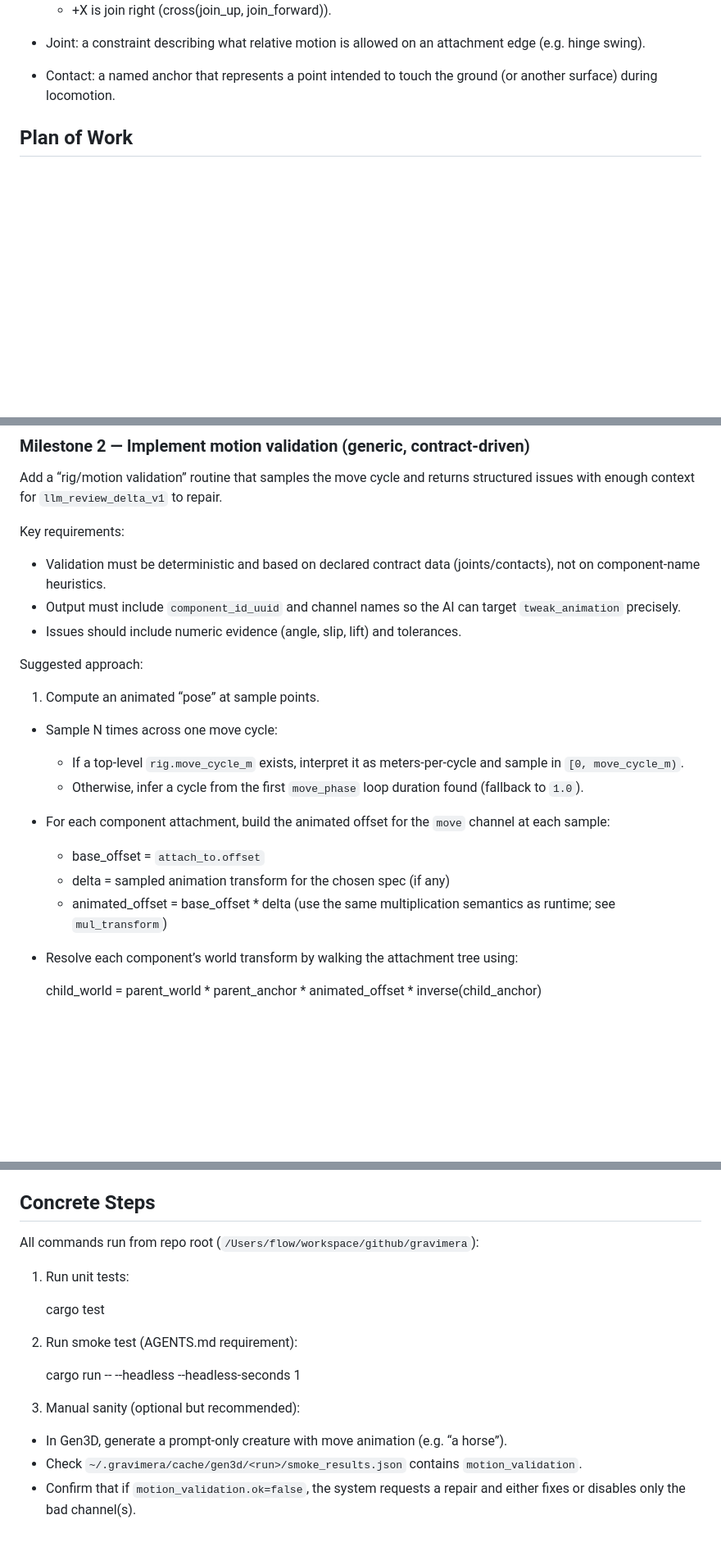
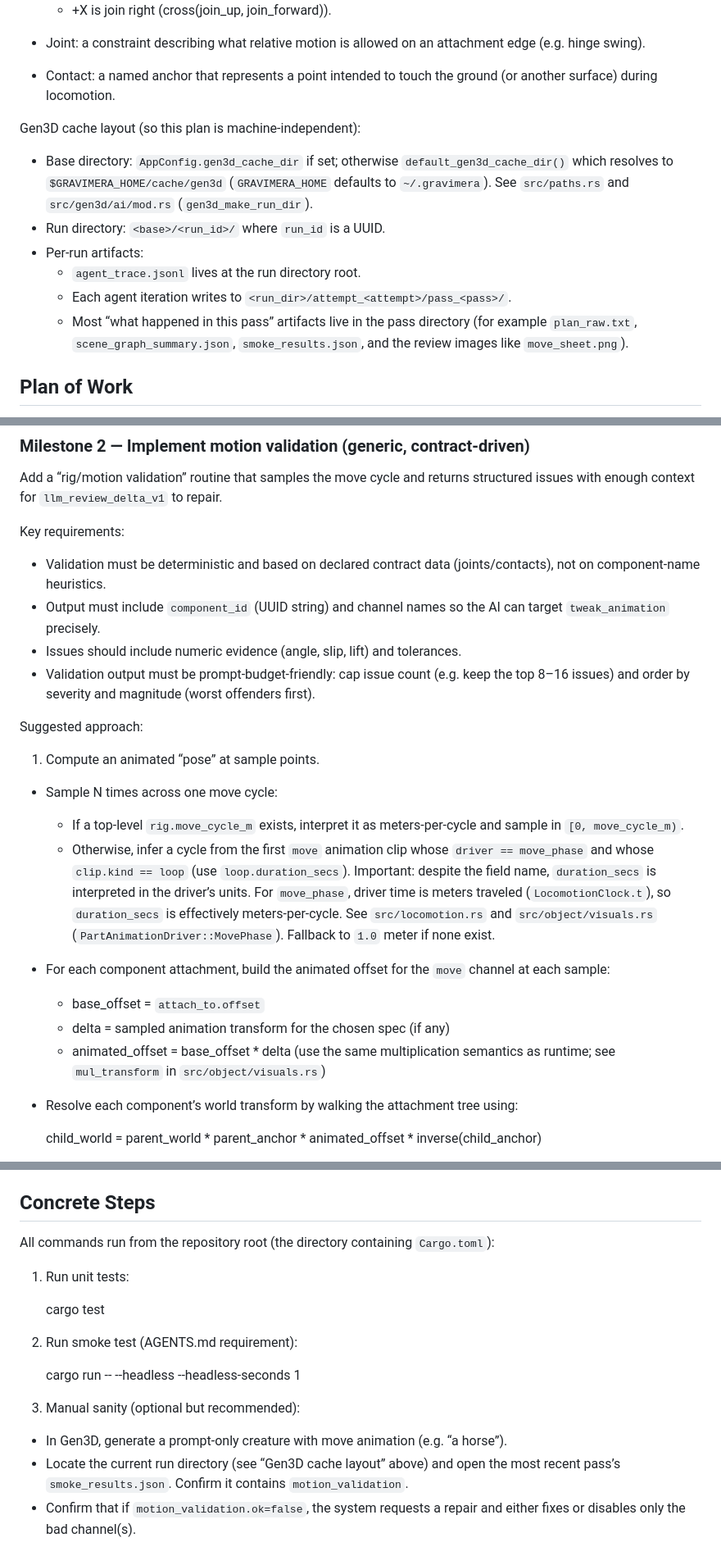
Before and after one commit to gravimera/gravimera, a Markdown page: docs/execplans/execplan_gen3d_rig_constraints_and_motion_validation.md, 3 parts joined by grey strips. Shown at 82% size. Drawn GitHub-style; blank space fills up the shorter version.

```diff
--- a/docs/execplans/execplan_gen3d_rig_constraints_and_motion_validation.md
+++ b/docs/execplans/execplan_gen3d_rig_constraints_and_motion_validation.md
@@ -96,6 +96,15 @@ Definitions used in this ExecPlan:
 
 - Contact: a named anchor that represents a point intended to touch the ground (or another surface) during locomotion.
 
+Gen3D cache layout (so this plan is machine-independent):
+
+- Base directory: `AppConfig.gen3d_cache_dir` if set; otherwise `default_gen3d_cache_dir()` which resolves to `$GRAVIMERA_HOME/cache/gen3d` (`GRAVIMERA_HOME` defaults to `~/.gravimera`). See `src/paths.rs` and `src/gen3d/ai/mod.rs` (`gen3d_make_run_dir`).
+- Run directory: `<base>/<run_id>/` where `run_id` is a UUID.
+- Per-run artifacts:
+  - `agent_trace.jsonl` lives at the run directory root.
+  - Each agent iteration writes to `<run_dir>/attempt_<attempt>/pass_<pass>/`.
+  - Most “what happened in this pass” artifacts live in the pass directory (for example `plan_raw.txt`, `scene_graph_summary.json`, `smoke_results.json`, and the review images like `move_sheet.png`).
+
 ## Plan of Work
 
 This change is intentionally contract-driven rather than “preset gait” driven. The engine does not hardcode “horse trot”; it enforces the constraints the AI declares.
@@ -151,8 +205,9 @@ Add a “rig/motion validation” routine that samples the move cycle and return
 Key requirements:
 
 - Validation must be deterministic and based on declared contract data (joints/contacts), not on component-name heuristics.
-- Output must include `component_id_uuid` and channel names so the AI can target `tweak_animation` precisely.
+- Output must include `component_id` (UUID string) and channel names so the AI can target `tweak_animation` precisely.
 - Issues should include numeric evidence (angle, slip, lift) and tolerances.
+- Validation output must be prompt-budget-friendly: cap issue count (e.g. keep the top 8–16 issues) and order by severity and magnitude (worst offenders first).
 
 Suggested approach:
 
@@ -160,12 +215,14 @@ Suggested approach:
 
 - Sample N times across one move cycle:
   - If a top-level `rig.move_cycle_m` exists, interpret it as meters-per-cycle and sample in `[0, move_cycle_m)`.
-  - Otherwise, infer a cycle from the first `move_phase` loop duration found (fallback to `1.0`).
+  - Otherwise, infer a cycle from the first `move` animation clip whose `driver == move_phase` and whose `clip.kind == loop` (use `loop.duration_secs`).
+    Important: despite the field name, `duration_secs` is interpreted in the driver’s units. For `move_phase`, driver time is meters traveled (`LocomotionClock.t`), so `duration_secs` is effectively meters-per-cycle. See `src/locomotion.rs` and `src/object/visuals.rs` (`PartAnimationDriver::MovePhase`).
+    Fallback to `1.0` meter if none exist.
 
 - For each component attachment, build the animated offset for the `move` channel at each sample:
   - base_offset = `attach_to.offset`
   - delta = sampled animation transform for the chosen spec (if any)
-  - animated_offset = base_offset * delta (use the same multiplication semantics as runtime; see `mul_transform`)
+  - animated_offset = base_offset * delta (use the same multiplication semantics as runtime; see `mul_transform` in `src/object/visuals.rs`)
 
 - Resolve each component’s world transform by walking the attachment tree using:
 
@@ -279,7 +336,7 @@ Record how to reproduce with a minimal prompt (e.g. “a horse”) and where to
 
 ## Concrete Steps
 
-All commands run from repo root (`/Users/flow/workspace/github/gravimera`):
+All commands run from the repository root (the directory containing `Cargo.toml`):
 
 1) Run unit tests:
 
@@ -292,7 +349,7 @@ All commands run from repo root (`/Users/flow/workspace/github/gravimera`):
 3) Manual sanity (optional but recommended):
 
 - In Gen3D, generate a prompt-only creature with move animation (e.g. “a horse”).
-- Check `~/.gravimera/cache/gen3d/<run>/smoke_results.json` contains `motion_validation`.
+- Locate the current run directory (see “Gen3D cache layout” above) and open the most recent pass’s `smoke_results.json`. Confirm it contains `motion_validation`.
 - Confirm that if `motion_validation.ok=false`, the system requests a repair and either fixes or disables only the bad channel(s).
 
 ## Validation and Acceptance
```
Also changed, not shown: other parts of docs/execplans/execplan_gen3d_rig_constraints_and_motion_validation.md (+53 -4 lines).
